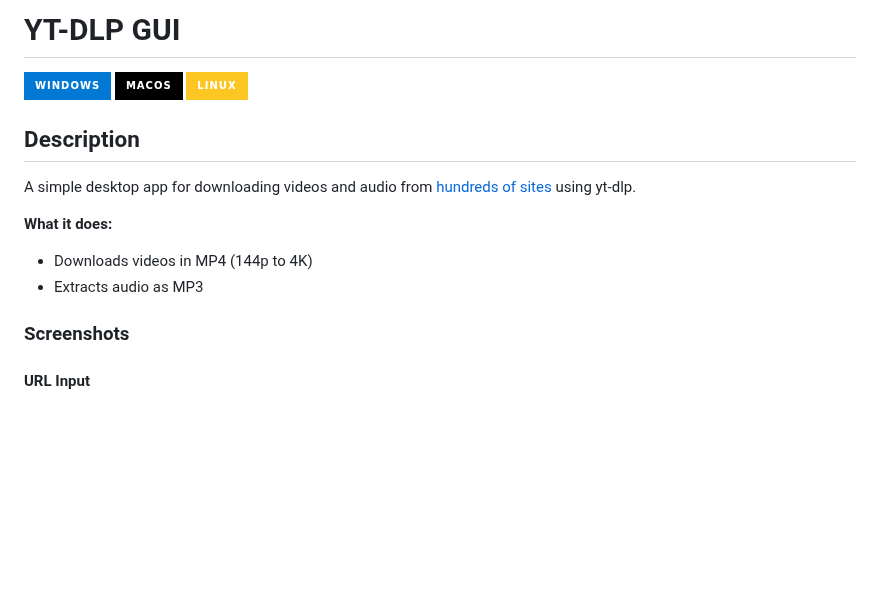
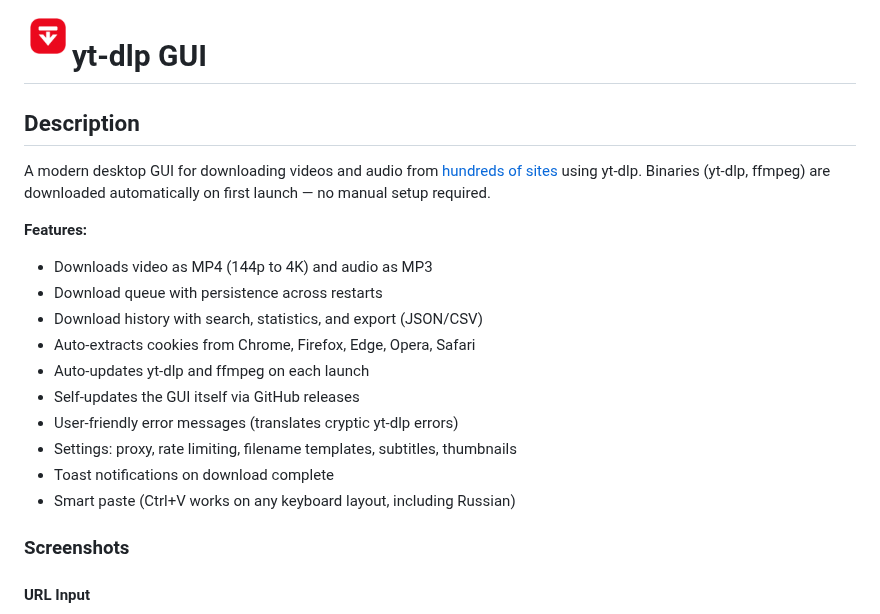
Before and after one commit to vokrob/yt-dlp-gui, a Markdown page: README.md, the part around one of its changes. GitHub-like rendering; pictures changed too: logo.png (added); badges without logos; blank space fills up the shorter version.

Commit message:
chore(release): v1.1.1

```diff
--- a/README.md
+++ b/README.md
@@ -1,16 +1,21 @@
-# YT-DLP GUI
-
-![Windows](https://img.shields.io/badge/Windows-0078D4?style=for-the-badge&logo=windows&logoColor=white)
-![macOS](https://img.shields.io/badge/macOS-000000?style=for-the-badge&logo=apple&logoColor=white)
-![Linux](https://img.shields.io/badge/Linux-FCC624?style=for-the-badge&logo=linux&logoColor=black)
+<img src="logo.png" width="48" height="48" align="left" style="margin-right: 12px"/>
+<h1>yt-dlp GUI</h1>
 
 ## Description
 
-A simple desktop app for downloading videos and audio from [hundreds of sites](https://github.com/yt-dlp/yt-dlp/blob/master/supportedsites.md) using yt-dlp.
+A modern desktop GUI for downloading videos and audio from [hundreds of sites](https://github.com/yt-dlp/yt-dlp/blob/master/supportedsites.md) using yt-dlp. Binaries (yt-dlp, ffmpeg) are downloaded automatically on first launch — no manual setup required.
 
-**What it does:**
-- Downloads videos in MP4 (144p to 4K)
-- Extracts audio as MP3
+**Features:**
+- Downloads video as MP4 (144p to 4K) and audio as MP3
+- Download queue with persistence across restarts
+- Download history with search, statistics, and export (JSON/CSV)
+- Auto-extracts cookies from Chrome, Firefox, Edge, Opera, Safari
+- Auto-updates yt-dlp and ffmpeg on each launch
+- Self-updates the GUI itself via GitHub releases
+- User-friendly error messages (translates cryptic yt-dlp errors)
+- Settings: proxy, rate limiting, filename templates, subtitles, thumbnails
+- Toast notifications on download complete
+- Smart paste (Ctrl+V works on any keyboard layout, including Russian)
 
 ### Screenshots
 
```
Also changed, not shown: other parts of README.md (+20 -11 lines), 3 other files.
